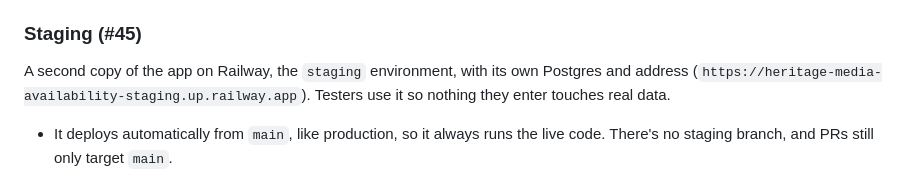
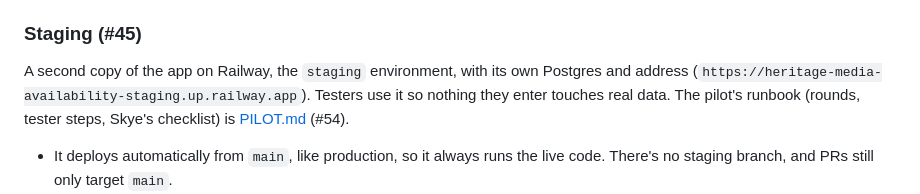
Before and after one commit to skyebrownh/heritage-media-availability, a Markdown page: CLAUDE.md, the part around the change. Rendered like a GitHub page.

```diff
--- a/CLAUDE.md
+++ b/CLAUDE.md
@@ -204,7 +204,7 @@ Deploying: pushing/merging to `main` deploys on Railway. `railway.json` (JSON, s
 
 ### Staging (#45)
 
-A second copy of the app on Railway, the `staging` environment, with its own Postgres and address (`https://heritage-media-availability-staging.up.railway.app`). Testers use it so nothing they enter touches real data.
+A second copy of the app on Railway, the `staging` environment, with its own Postgres and address (`https://heritage-media-availability-staging.up.railway.app`). Testers use it so nothing they enter touches real data. The pilot's runbook (rounds, tester steps, Skye's checklist) is [PILOT.md](PILOT.md) (#54).
 
 - It deploys automatically from `main`, like production, so it always runs the live code. There's no staging branch, and PRs still only target `main`.
 - Its variables are set in Railway (its own `SECRET_KEY`, `DEBUG=false`, `ALLOWED_HOSTS` and `CSRF_TRUSTED_ORIGINS` for its address, its own `DATABASE_URL`), plus `STAGING=true`, which shows a "Test site" banner on every page and lets `seed` and `load_snapshot` run there.
```
Also changed, not shown: PILOT.md (added, +82 -0 lines), SPEC.md (+7 -6 lines).
